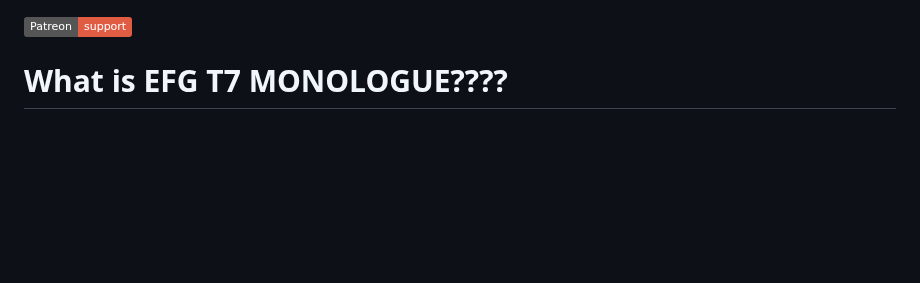
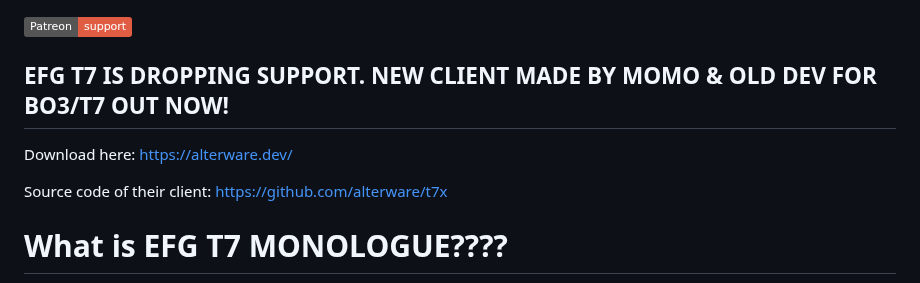
Before and after one commit to xMonologue/EFG_T7, a Markdown page: README.md, the part around the change. Rendered like a GitHub page; badges without logos; blank space fills up the shorter version.

```diff
--- a/README.md
+++ b/README.md
@@ -1,4 +1,12 @@
 [![patreon](https://img.shields.io/badge/Patreon-support-red.svg?logo=patreon)](https://www.patreon.com/efgservers)
+
+
+## EFG T7 IS DROPPING SUPPORT. NEW CLIENT MADE BY MOMO & OLD DEV FOR BO3/T7 OUT NOW!
+Download here:
+https://alterware.dev/
+
+Source code of their client:
+https://github.com/alterware/t7x
 
 
 # What is EFG T7 MONOLOGUE????
```
